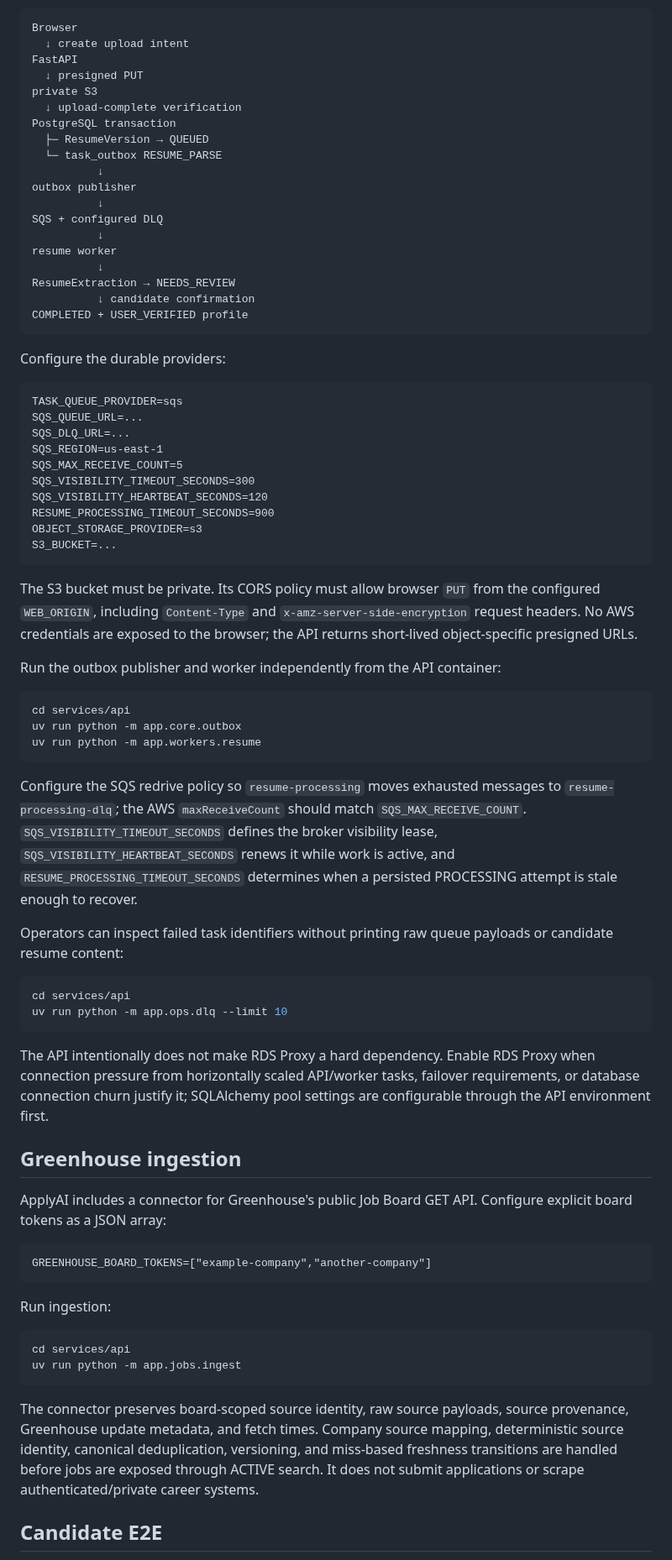
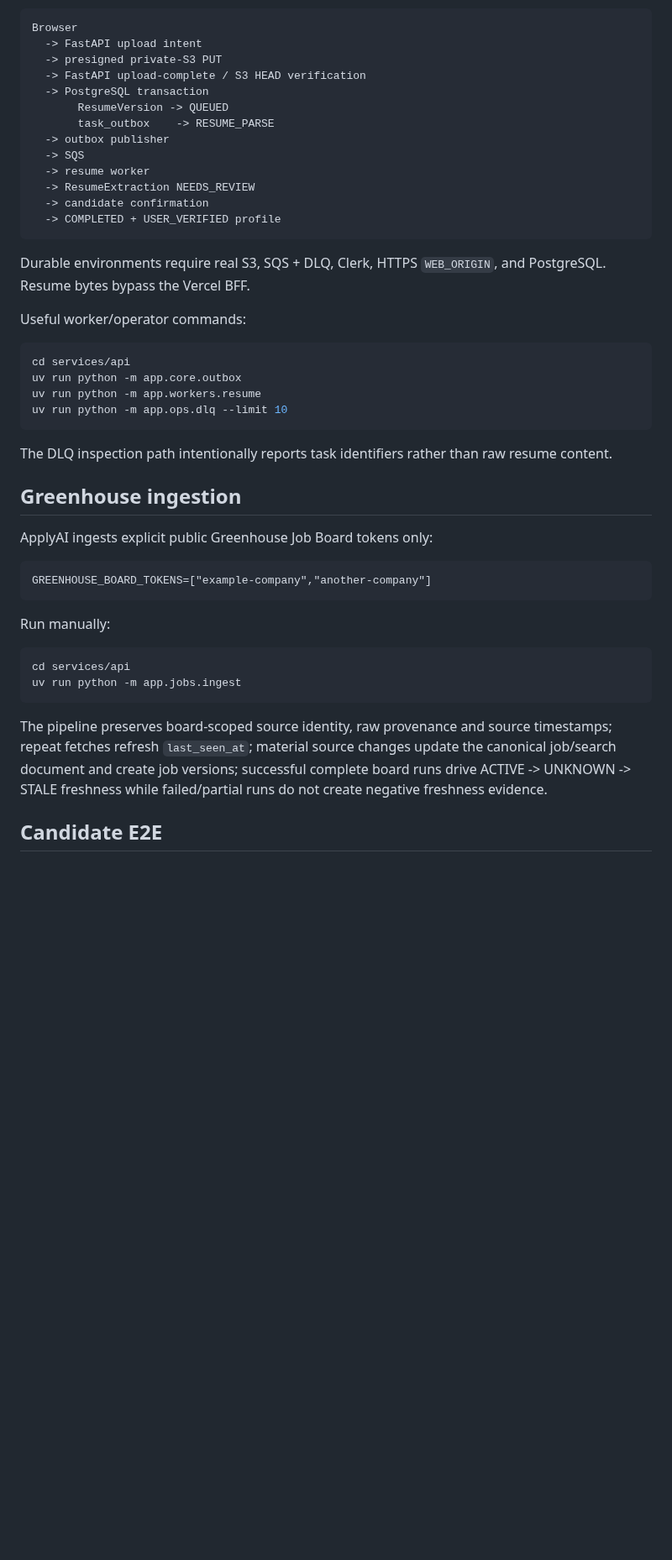
Before and after one commit to rrahul0904/applyai, a Markdown page: README.md, the part around one of its changes. Shown at 84% size. Rendered like a GitHub page; blank space fills up the shorter version.

````diff
--- a/README.md
+++ b/README.md
@@ -71,95 +85,49 @@ Staging/production use the durable path:
 
 ```text
 Browser
-  ↓ create upload intent
-FastAPI
-  ↓ presigned PUT
-private S3
-  ↓ upload-complete verification
-PostgreSQL transaction
-  ├─ ResumeVersion → QUEUED
-  └─ task_outbox RESUME_PARSE
-          ↓
-outbox publisher
-          ↓
-SQS + configured DLQ
-          ↓
-resume worker
-          ↓
-ResumeExtraction → NEEDS_REVIEW
-          ↓ candidate confirmation
-COMPLETED + USER_VERIFIED profile
+  -> FastAPI upload intent
+  -> presigned private-S3 PUT
+  -> FastAPI upload-complete / S3 HEAD verification
+  -> PostgreSQL transaction
+       ResumeVersion -> QUEUED
+       task_outbox    -> RESUME_PARSE
+  -> outbox publisher
+  -> SQS
+  -> resume worker
+  -> ResumeExtraction NEEDS_REVIEW
+  -> candidate confirmation
+  -> COMPLETED + USER_VERIFIED profile
 ```
 
-Configure the durable providers:
+Durable environments require real S3, SQS + DLQ, Clerk, HTTPS `WEB_ORIGIN`, and PostgreSQL. Resume bytes bypass the Vercel BFF.
 
-```text
-TASK_QUEUE_PROVIDER=sqs
-SQS_QUEUE_URL=...
-SQS_DLQ_URL=...
-SQS_REGION=us-east-1
-SQS_MAX_RECEIVE_COUNT=5
-SQS_VISIBILITY_TIMEOUT_SECONDS=300
-SQS_VISIBILITY_HEARTBEAT_SECONDS=120
-RESUME_PROCESSING_TIMEOUT_SECONDS=900
-OBJECT_STORAGE_PROVIDER=s3
-S3_BUCKET=...
-```
-
-The S3 bucket must be private. Its CORS policy must allow browser `PUT` from the
-configured `WEB_ORIGIN`, including `Content-Type` and
-`x-amz-server-side-encryption` request headers. No AWS credentials are exposed to
-the browser; the API returns short-lived object-specific presigned URLs.
-
-Run the outbox publisher and worker independently from the API container:
+Useful worker/operator commands:
 
 ```bash
 cd services/api
 uv run python -m app.core.outbox
 uv run python -m app.workers.resume
-```
-
-Configure the SQS redrive policy so `resume-processing` moves exhausted messages
-to `resume-processing-dlq`; the AWS `maxReceiveCount` should match
-`SQS_MAX_RECEIVE_COUNT`. `SQS_VISIBILITY_TIMEOUT_SECONDS` defines the broker
-visibility lease, `SQS_VISIBILITY_HEARTBEAT_SECONDS` renews it while work is
-active, and `RESUME_PROCESSING_TIMEOUT_SECONDS` determines when a persisted
-PROCESSING attempt is stale enough to recover.
-
-Operators can inspect failed task identifiers without printing raw queue payloads
-or candidate resume content:
-
-```bash
-cd services/api
 uv run python -m app.ops.dlq --limit 10
 ```
 
-The API intentionally does not make RDS Proxy a hard dependency. Enable RDS Proxy
-when connection pressure from horizontally scaled API/worker tasks, failover
-requirements, or database connection churn justify it; SQLAlchemy pool settings
-are configurable through the API environment first.
+The DLQ inspection path intentionally reports task identifiers rather than raw resume content.
 
 ## Greenhouse ingestion
 
-ApplyAI includes a connector for Greenhouse's public Job Board GET API. Configure
-explicit board tokens as a JSON array:
+ApplyAI ingests explicit public Greenhouse Job Board tokens only:
 
 ```text
 GREENHOUSE_BOARD_TOKENS=["example-company","another-company"]
 ```
 
-Run ingestion:
+Run manually:
 
 ```bash
 cd services/api
 uv run python -m app.jobs.ingest
 ```
 
-The connector preserves board-scoped source identity, raw source payloads, source
-provenance, Greenhouse update metadata, and fetch times. Company source mapping,
-deterministic source identity, canonical deduplication, versioning, and miss-based
-freshness transitions are handled before jobs are exposed through ACTIVE search.
-It does not submit applications or scrape authenticated/private career systems.
+The pipeline preserves board-scoped source identity, raw provenance and source timestamps; repeat fetches refresh `last_seen_at`; material source changes update the canonical job/search document and create job versions; successful complete board runs drive ACTIVE -> UNKNOWN -> STALE freshness while failed/partial runs do not create negative freshness evidence.
 
 ## Candidate E2E
 
````
Also changed, not shown: other parts of README.md (+95 -62 lines).
